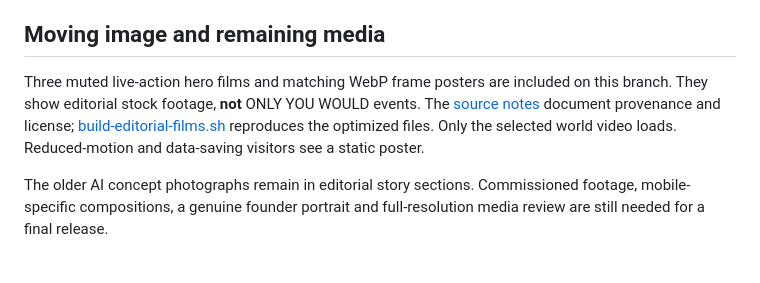
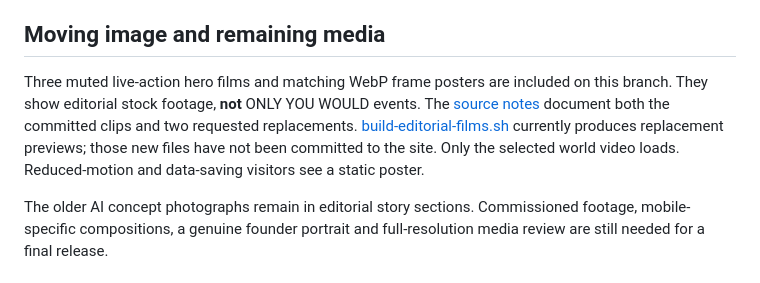
Before and after one commit to animalibra/event-agency, a Markdown page: README.md, the part around the change. GitHub-like rendering.

Commit message:
Clarify proposed replacement videos are preview artifacts only

```diff
--- a/README.md
+++ b/README.md
@@ -33,7 +33,7 @@ Event DNA has four optional prompts, back/edit controls and a transparent client
 
 ## Moving image and remaining media
 
-Three muted live-action hero films and matching WebP frame posters are included on this branch. They show editorial stock footage, **not** ONLY YOU WOULD events. The [source notes](assets/media/VIDEO_SOURCES.md) document provenance and license; [build-editorial-films.sh](scripts/build-editorial-films.sh) reproduces the optimized files. Only the selected world video loads. Reduced-motion and data-saving visitors see a static poster.
+Three muted live-action hero films and matching WebP frame posters are included on this branch. They show editorial stock footage, **not** ONLY YOU WOULD events. The [source notes](assets/media/VIDEO_SOURCES.md) document both the committed clips and two requested replacements. [build-editorial-films.sh](scripts/build-editorial-films.sh) currently produces replacement previews; those new files have not been committed to the site. Only the selected world video loads. Reduced-motion and data-saving visitors see a static poster.
 
 The older AI concept photographs remain in editorial story sections. Commissioned footage, mobile-specific compositions, a genuine founder portrait and full-resolution media review are still needed for a final release.
 
```
